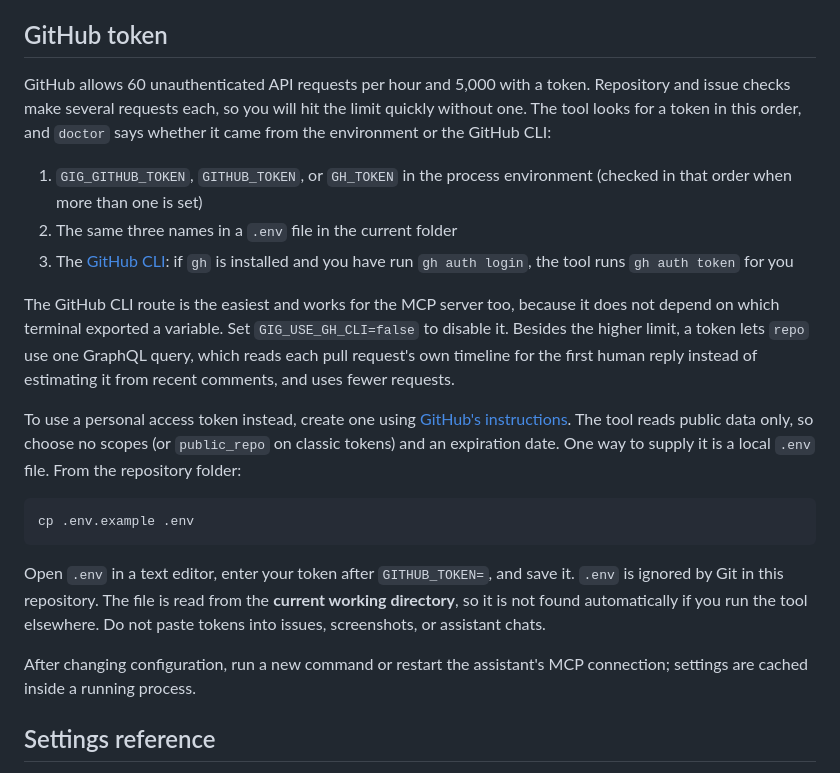
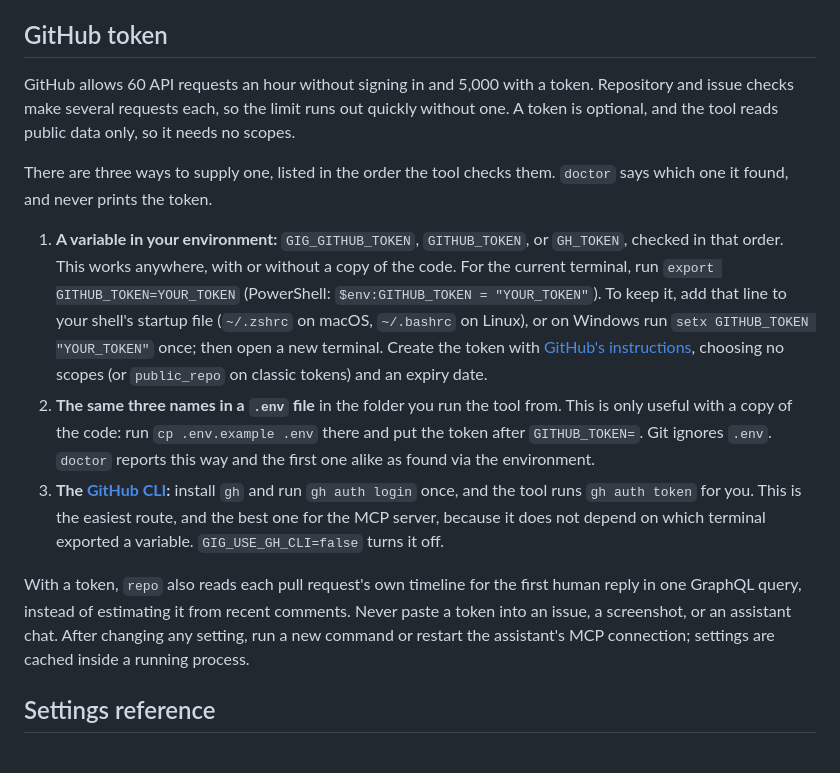
Before and after one commit to Golden007-prog/git-into-gsoc, a Markdown page: docs/configuration.md, the part around the change. GitHub-like rendering.

Commit message:
docs: the progress summary as it prints today, and token setup that works without a copy of the code (#337)
## What changed and why

The last two passages of the documentation audit, written on the owner's
go-ahead.

- **docs/guide/08-track-progress.md**: the summary paragraph said the
output is JSON; it has been a readable checklist for a while. It now
describes the real output ("0/10 phases done", a check mark on finished
phases, "(next)" on the first unfinished one) and points at `--output
json` for scripts and assistants. The phase-names paragraph no longer
claims that every chapter ends with a phase command; the chapters mark
phases where they fit, and the journey map shows which belongs where.
- **docs/configuration.md**: the token section led with a `.env` file,
which needs a copy of the code, and listed `gh` before `.env` in the
lookup order. It now gives the three ways in the order the code checks
them (environment variables, the same names in `.env`, then `gh auth
token`), says the first works anywhere with the exact lines for macOS,
Linux, and PowerShell, and keeps the facts about scopes, the GraphQL
benefit, and restarting the MCP connection. About half the length of the
alternative in #252, with the same facts.

Checked against `config.py` (`resolve_token`, the settings aliases) and
the live output of `progress summary` and `doctor`.

**Note for the owner:** these are the passages that the outside PRs #250
(issue #163) and #252 (issue #166) rewrite, so this PR conflicts with
both; a test merge of each head confirms it. If you would rather keep
those contributors' credit, merge #250 first (it is accurate) and close
or ask for the two fixes on #252 (lookup order, and "fewer requests
without a token"), then I rebase this on top in minutes. Otherwise
merging this makes both redundant.

## How you tested it

Full `pytest` (1200 passed, 4 skipped), link check clean, no em dashes,
`progress summary` and `doctor` run locally to confirm the wording.

````diff
--- a/docs/configuration.md
+++ b/docs/configuration.md
@@ -4,23 +4,15 @@ You can use the tool without changing any settings. Run `git-into-gsoc doctor` t
 
 ## GitHub token
 
-GitHub allows 60 unauthenticated API requests per hour and 5,000 with a token. Repository and issue checks make several requests each, so you will hit the limit quickly without one. The tool looks for a token in this order, and `doctor` says whether it came from the environment or the GitHub CLI:
+GitHub allows 60 API requests an hour without signing in and 5,000 with a token. Repository and issue checks make several requests each, so the limit runs out quickly without one. A token is optional, and the tool reads public data only, so it needs no scopes.
 
-1. `GIG_GITHUB_TOKEN`, `GITHUB_TOKEN`, or `GH_TOKEN` in the process environment (checked in that order when more than one is set)
-2. The same three names in a `.env` file in the current folder
-3. The [GitHub CLI](https://cli.github.com/): if `gh` is installed and you have run `gh auth login`, the tool runs `gh auth token` for you
+There are three ways to supply one, listed in the order the tool checks them. `doctor` says which one it found, and never prints the token.
 
-The GitHub CLI route is the easiest and works for the MCP server too, because it does not depend on which terminal exported a variable. Set `GIG_USE_GH_CLI=false` to disable it. Besides the higher limit, a token lets `repo` use one GraphQL query, which reads each pull request's own timeline for the first human reply instead of estimating it from recent comments, and uses fewer requests.
+1. **A variable in your environment:** `GIG_GITHUB_TOKEN`, `GITHUB_TOKEN`, or `GH_TOKEN`, checked in that order. This works anywhere, with or without a copy of the code. For the current terminal, run `export GITHUB_TOKEN=YOUR_TOKEN` (PowerShell: `$env:GITHUB_TOKEN = "YOUR_TOKEN"`). To keep it, add that line to your shell's startup file (`~/.zshrc` on macOS, `~/.bashrc` on Linux), or on Windows run `setx GITHUB_TOKEN "YOUR_TOKEN"` once; then open a new terminal. Create the token with [GitHub's instructions](https://docs.github.com/en/authentication/keeping-your-account-and-data-secure/managing-your-personal-access-tokens), choosing no scopes (or `public_repo` on classic tokens) and an expiry date.
+2. **The same three names in a `.env` file** in the folder you run the tool from. This is only useful with a copy of the code: run `cp .env.example .env` there and put the token after `GITHUB_TOKEN=`. Git ignores `.env`. `doctor` reports this way and the first one alike as found via the environment.
+3. **The [GitHub CLI](https://cli.github.com/):** install `gh` and run `gh auth login` once, and the tool runs `gh auth token` for you. This is the easiest route, and the best one for the MCP server, because it does not depend on which terminal exported a variable. `GIG_USE_GH_CLI=false` turns it off.
 
-To use a personal access token instead, create one using [GitHub's instructions](https://docs.github.com/en/authentication/keeping-your-account-and-data-secure/managing-your-personal-access-tokens). The tool reads public data only, so choose no scopes (or `public_repo` on classic tokens) and an expiration date. One way to supply it is a local `.env` file. From the repository folder:
-
-```bash
-cp .env.example .env
-```
-
-Open `.env` in a text editor, enter your token after `GITHUB_TOKEN=`, and save it. `.env` is ignored by Git in this repository. The file is read from the **current working directory**, so it is not found automatically if you run the tool elsewhere. Do not paste tokens into issues, screenshots, or assistant chats.
-
-After changing configuration, run a new command or restart the assistant's MCP connection; settings are cached inside a running process.
+With a token, `repo` also reads each pull request's own timeline for the first human reply in one GraphQL query, instead of estimating it from recent comments. Never paste a token into an issue, a screenshot, or an assistant chat. After changing any setting, run a new command or restart the assistant's MCP connection; settings are cached inside a running process.
 
 ## Settings reference
 
````
Also changed, not shown: docs/guide/08-track-progress.md (+2 -2 lines).
